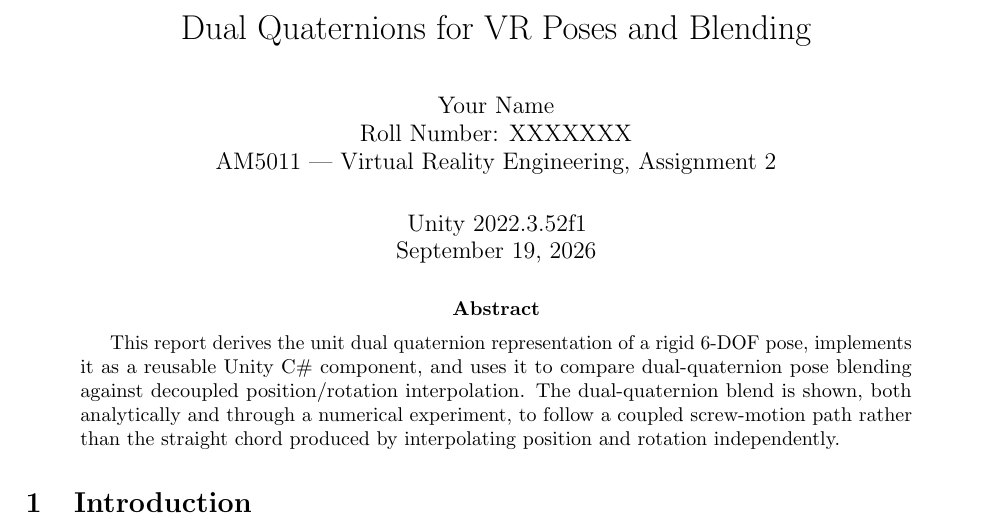
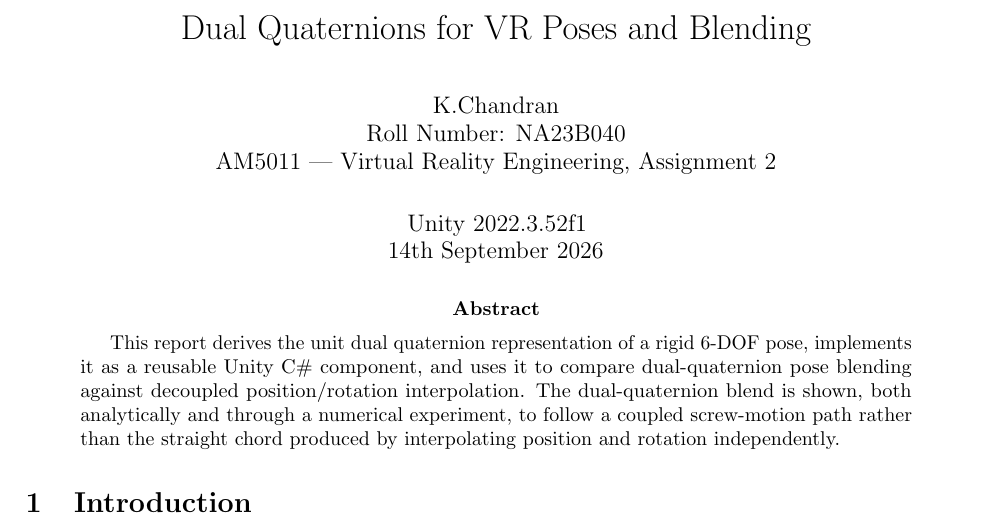
Before and after one commit to MaxKindaNUBa/VR-Eng-assignment, a LaTeX paper (report/main.tex): part of page 1 of 5, cut so that both start at the same text. Compiled offline with pdfLaTeX.

Commit message:
Set author, roll number, and submission date on the report

```diff
--- a/report/main.tex
+++ b/report/main.tex
@@ -10,10 +10,10 @@
 \usepackage{parskip}
 
 \title{Dual Quaternions for VR Poses and Blending}
-\author{Your Name\\
-Roll Number: XXXXXXX\\
+\author{K.Chandran\\
+Roll Number: NA23B040\\
 AM5011 --- Virtual Reality Engineering, Assignment 2}
-\date{Unity 2022.3.52f1 \\ \today}
+\date{Unity 2022.3.52f1 \\ 14th September 2026}
 
 \begin{document}
 
```
Also changed, not shown: report/main.pdf.
